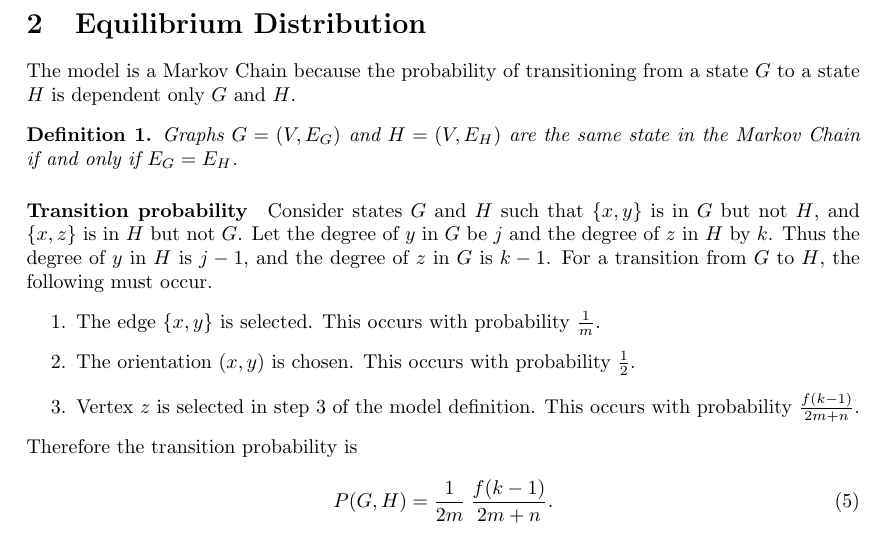
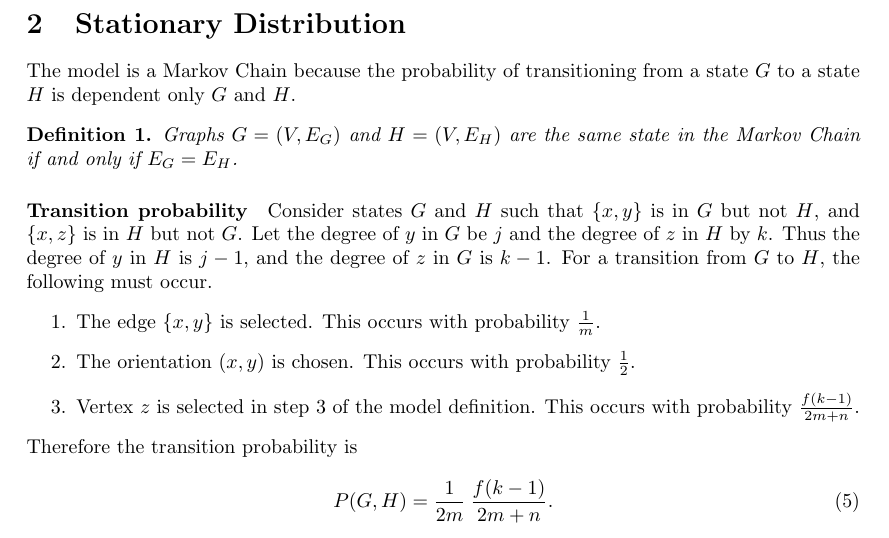
Before and after one commit to vitchyr/Research-in-Math, a LaTeX document (latex/degree_model.tex): part of page 2 of 6, cut so that both start at the same text. Compiled offline with pdfLaTeX.

Commit message:
rename rewire_model.tex

```diff
--- a/latex/rewire_model.tex
+++ b/latex/degree_model.tex
@@ -63,7 +63,7 @@ which was proven in Proposition \ref{prop:sum}.
 \item If $z$ is neither $x$ nor $y$, create an edge $\{x, z\}$ and remove the edge $\{x, y\}$.
 \end{enumerate}
 
-\section{Equilibrium Distribution}
+\section{Stationary Distribution}
 The model is a Markov Chain because the probability of transitioning from a state $G$ to a state $H$ is dependent only $G$ and $H$.
 
 \begin{defn}
```
